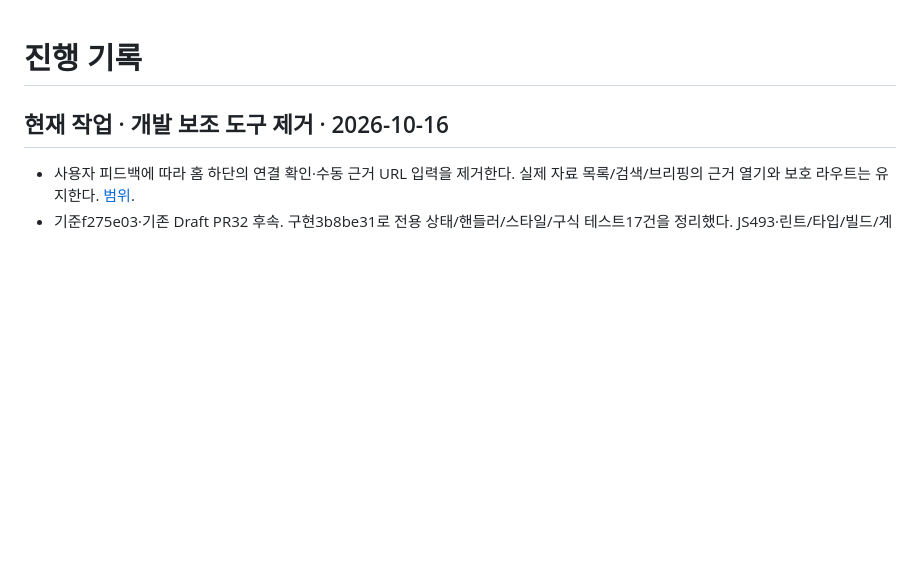
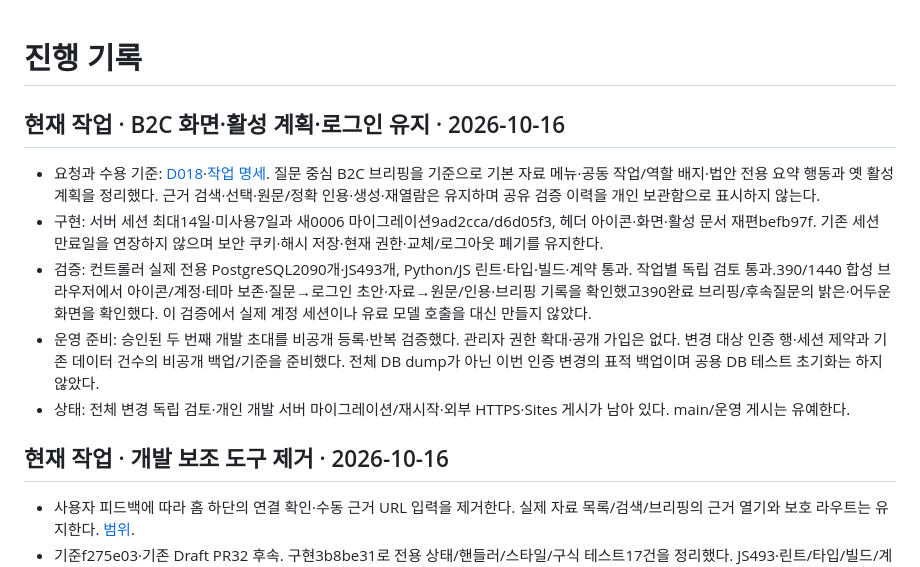
Before and after one commit to DigestWorks/IssueDigest, a Markdown page: docs/planning/progress.md, the part around the change. Drawn GitHub-style; blank space fills up the shorter version.

Commit message:
docs: record B2C cleanup decisions and verification

```diff
--- a/docs/planning/progress.md
+++ b/docs/planning/progress.md
@@ -1,4 +1,13 @@
 # 진행 기록
+
+## 현재 작업 · B2C 화면·활성 계획·로그인 유지 · 2026-10-16
+
+- 요청과 수용 기준: [D018](decisions.md)·[작업 명세](../changes/b2c-cleanup-persistent-login.md). 질문 중심 B2C 브리핑을 기준으로 기본 자료 메뉴·공동 작업/역할 배지·법안 전용 요약 행동과 옛 활성 계획을 정리했다. 근거 검색·선택·원문/정확 인용·생성·재열람은 유지하며 공유 검증 이력을 개인 보관함으로 표시하지 않는다.
+- 구현: 서버 세션 최대14일·미사용7일과 새0006 마이그레이션9ad2cca/d6d05f3, 헤더 아이콘·화면·활성 문서 재편befb97f. 기존 세션 만료일을 연장하지 않으며 보안 쿠키·해시 저장·현재 권한·교체/로그아웃 폐기를 유지한다.
+- 검증: 컨트롤러 실제 전용 PostgreSQL2090개·JS493개, Python/JS 린트·타입·빌드·계약 통과. 작업별 독립 검토 통과.390/1440 합성 브라우저에서 아이콘/계정·테마 보존·질문→로그인 초안·자료→원문/인용·브리핑 기록을 확인했고390완료 브리핑/후속질문의 밝은·어두운 화면을 확인했다. 이 검증에서 실제 계정 세션이나 유료 모델 호출을 대신 만들지 않았다.
+- 운영 준비: 승인된 두 번째 개발 초대를 비공개 등록·반복 검증했다. 관리자 권한 확대·공개 가입은 없다. 변경 대상 인증 행·세션 제약과 기존 데이터 건수의 비공개 백업/기준을 준비했다. 전체 DB dump가 아닌 이번 인증 변경의 표적 백업이며 공용 DB 테스트 초기화는 하지 않았다.
+- 상태: 전체 변경 독립 검토·개인 개발 서버 마이그레이션/재시작·외부 HTTPS·Sites 게시가 남아 있다. main/운영 게시는 유예한다.
+
 
 ## 현재 작업 · 개발 보조 도구 제거 · 2026-10-16
 
```
Also changed, not shown: docs/planning/decisions.md (+9 -1 lines).
